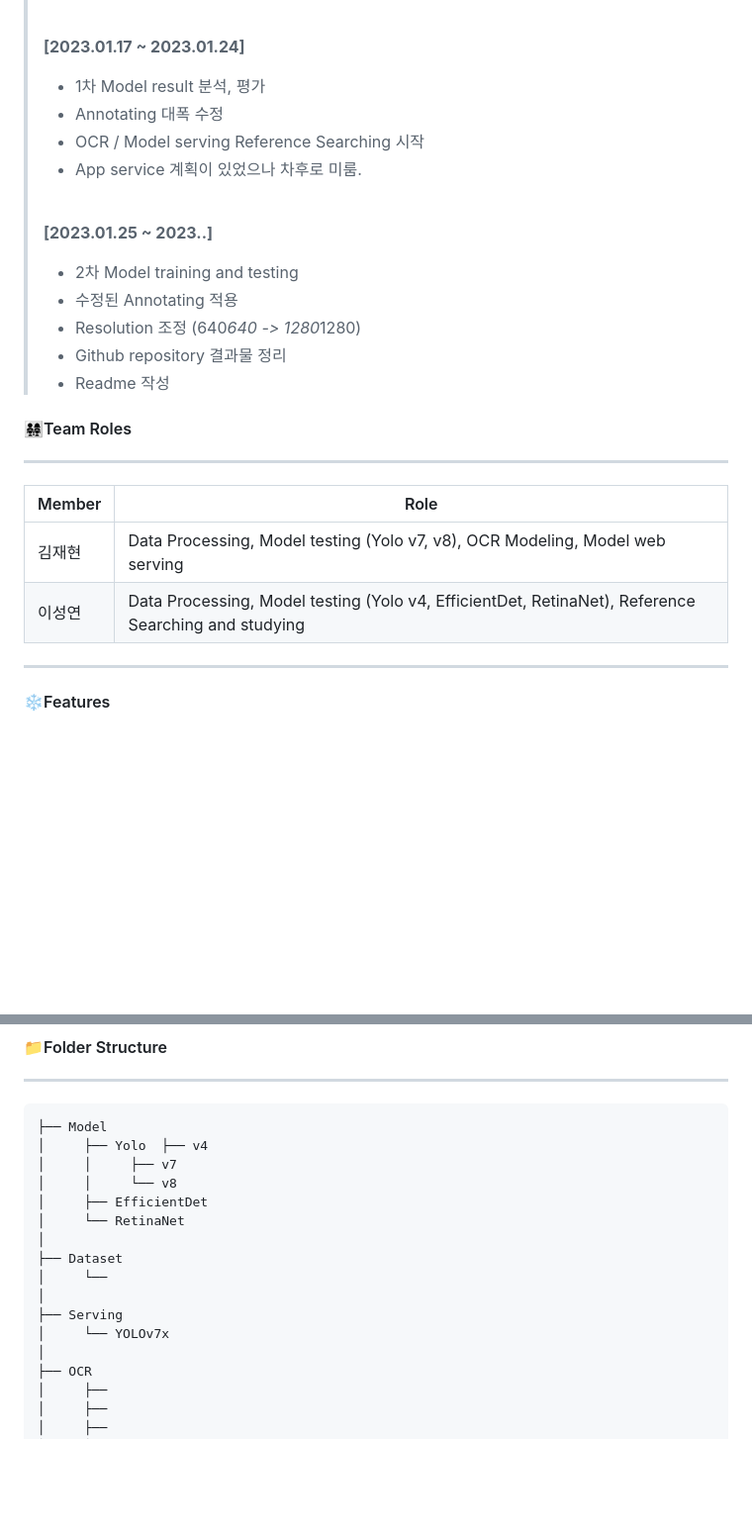
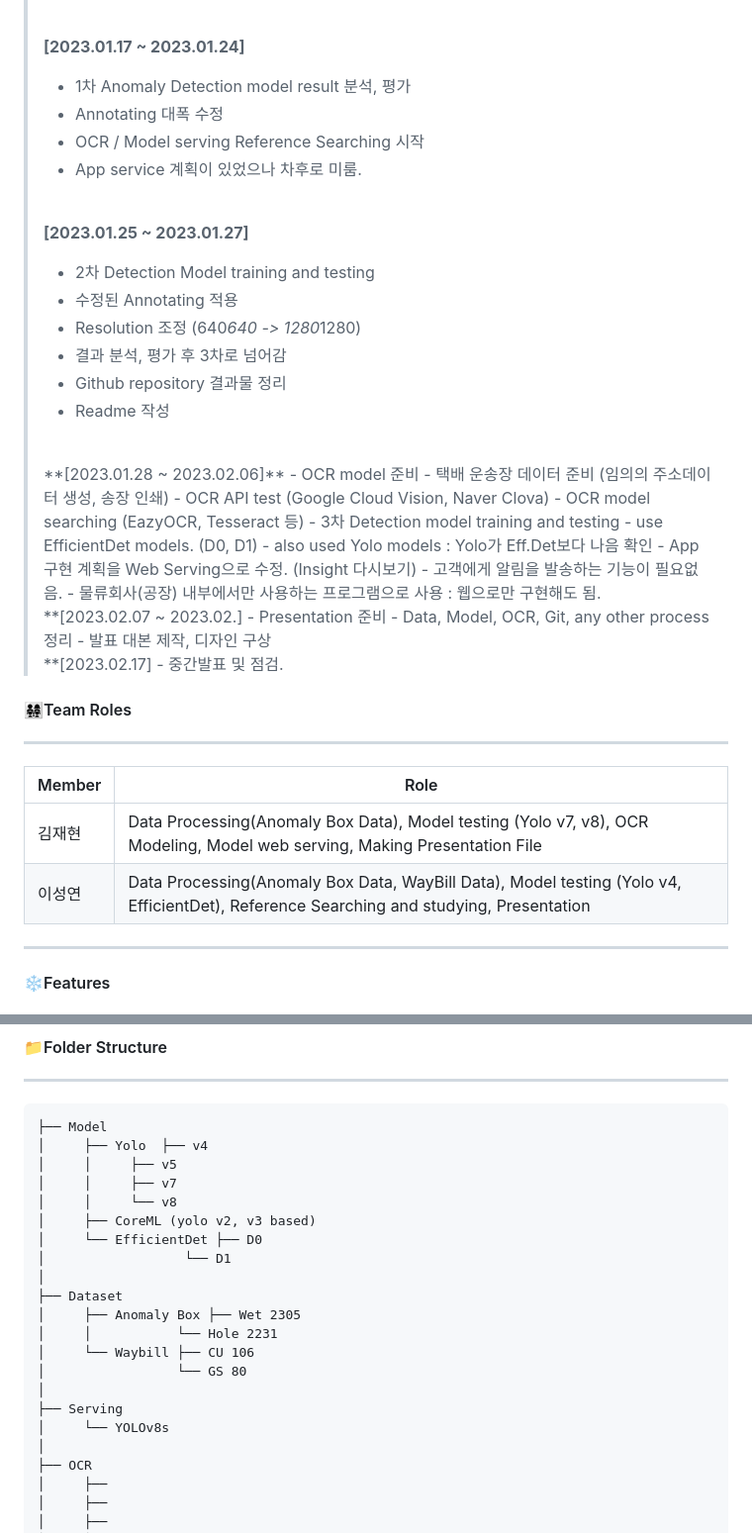
Before and after one commit to deepshadow25/Soonyang_Logistics, a Markdown page: README.md, 2 parts joined by grey strips. Shown at 99% size. Rendered like a GitHub page; blank space fills up the shorter version.

````diff
--- a/README.md
+++ b/README.md
@@ -68,26 +76,46 @@ images :
 ><br>
 >
 >**[2023.01.17 ~ 2023.01.24]**
->- 1차 Model result 분석, 평가
+>- 1차 Anomaly Detection model result 분석, 평가
 >  - Annotating 대폭 수정
 >- OCR / Model serving Reference Searching 시작
 >  - App service 계획이 있었으나 차후로 미룸.
 ><br>
 >
->**[2023.01.25 ~ 2023..]**
->- 2차 Model training and testing
+>**[2023.01.25 ~ 2023.01.27]**
+>- 2차 Detection Model training and testing
 >  - 수정된 Annotating 적용
 >  - Resolution 조정 (640*640 -> 1280*1280)
+>  - 결과 분석, 평가 후 3차로 넘어감
 >- Github repository 결과물 정리
 >  - Readme 작성
-
+><br>
+>**[2023.01.28 ~ 2023.02.06]**
+>- OCR model 준비
+>  - 택배 운송장 데이터 준비 (임의의 주소데이터 생성, 송장 인쇄)
+>  - OCR API test (Google Cloud Vision, Naver Clova)
+>  - OCR model searching (EazyOCR, Tesseract 등)
+>- 3차 Detection model training and testing
+>  - use EfficientDet models. (D0, D1)
+>  - also used Yolo models : Yolo가 Eff.Det보다 나음 확인
+>- App 구현 계획을 Web Serving으로 수정. (Insight 다시보기)
+>  - 고객에게 알림을 발송하는 기능이 필요없음.
+>  - 물류회사(공장) 내부에서만 사용하는 프로그램으로 사용 : 웹으로만 구현해도 됨.
+><br>
+>**[2023.02.07 ~ 2023.02.]
+>- Presentation 준비
+>  - Data, Model, OCR, Git, any other process 정리
+>  - 발표 대본 제작, 디자인 구상
+><br>
+>**[2023.02.17]
+>- 중간발표 및 점검.
 
 #### 👨‍👩‍👧‍👧Team Roles
 ***
 | Member | Role |
 | ---- | ---- |
-| 김재현 | Data Processing, Model testing (Yolo v7, v8), OCR Modeling, Model web serving |
-| 이성연 | Data Processing,  Model testing (Yolo v4, EfficientDet, RetinaNet), Reference Searching and studying |
+| 김재현 | Data Processing(Anomaly Box Data), Model testing (Yolo v7, v8), OCR Modeling, Model web serving, Making Presentation File |
+| 이성연 | Data Processing(Anomaly Box Data, WayBill Data), Model testing (Yolo v4, EfficientDet), Reference Searching and studying, Presentation |
 ***
 
 #### ❄Features
@@ -127,16 +155,21 @@ Metric : mAP50
 ```
 ├── Model
 │     ├── Yolo  ├── v4
+│     │		├── v5
 │     │		├── v7
 │     │		└── v8
-│     ├── EfficientDet
-│     └── RetinaNet
+│     ├── CoreML (yolo v2, v3 based)
+│     └── EfficientDet ├── D0
+│     		       └── D1
 │
 ├── Dataset
-│     └──
+│     ├── Anomaly Box ├── Wet 2305
+│     │		      └── Hole 2231
+│     └── Waybill ├── CU 106
+│     	          └── GS 80
 │
 ├── Serving
-│     └── YOLOv7x
+│     └── YOLOv8s
 │
 ├── OCR
 │     ├──
````
Also changed, not shown: other parts of README.md (+8 -0 lines).
